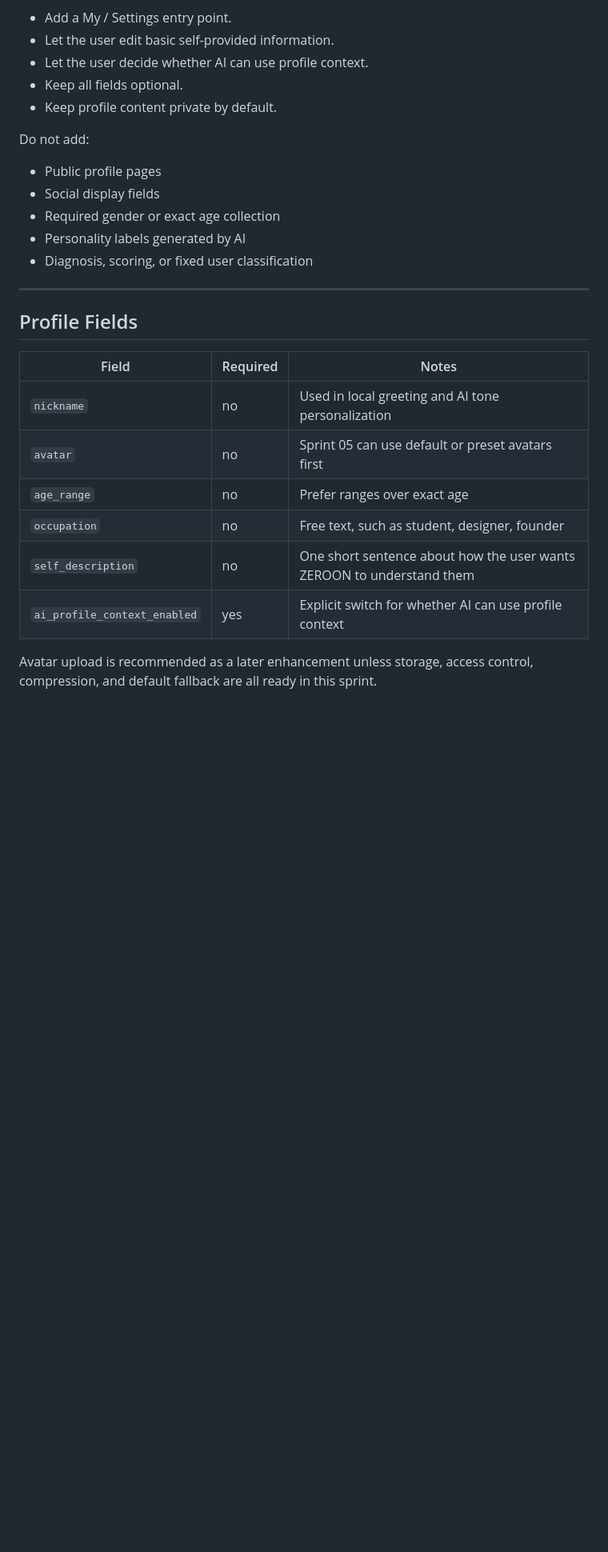
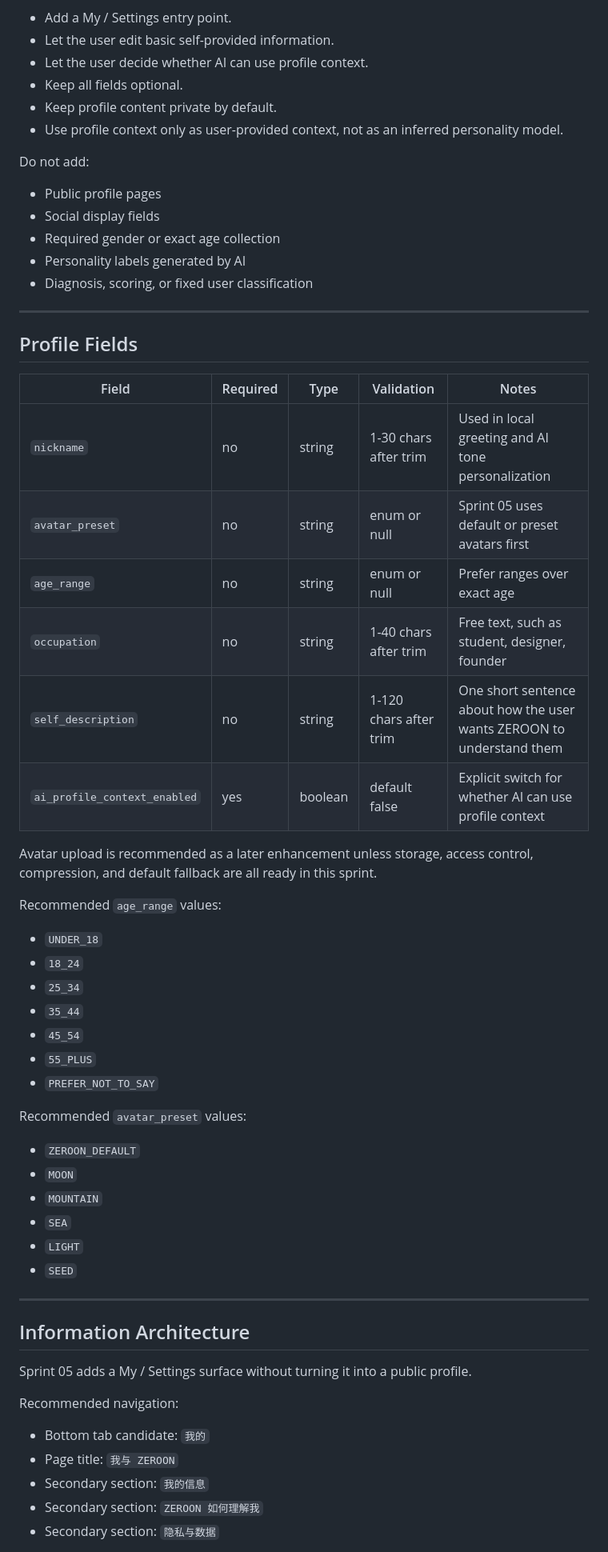
Before and after one commit to ann-bruce/zeroon, a Markdown page: docs/07_Sprints/Sprint_05_Profile_Settings_V1.md, the part around one of its changes. Shown at 80% size. Drawn GitHub-style; blank space fills up the shorter version.

Commit message:
Detail sprint five profile settings plan

```diff
--- a/docs/07_Sprints/Sprint_05_Profile_Settings_V1.md
+++ b/docs/07_Sprints/Sprint_05_Profile_Settings_V1.md
@@ -24,6 +24,8 @@ Confirmed scope:
 - Let the user decide whether AI can use profile context.
 - Keep all fields optional.
 - Keep profile content private by default.
+- Use profile context only as user-provided context, not as an inferred
+  personality model.
 
 Do not add:
 
@@ -37,14 +39,48 @@ Do not add:
 
 ## Profile Fields
 
-| Field | Required | Notes |
-|---|---|---|
-| `nickname` | no | Used in local greeting and AI tone personalization |
-| `avatar` | no | Sprint 05 can use default or preset avatars first |
-| `age_range` | no | Prefer ranges over exact age |
-| `occupation` | no | Free text, such as student, designer, founder |
-| `self_description` | no | One short sentence about how the user wants ZEROON to understand them |
-| `ai_profile_context_enabled` | yes | Explicit switch for whether AI can use profile context |
+| Field | Required | Type | Validation | Notes |
+|---|---|---|---|---|
+| `nickname` | no | string | 1-30 chars after trim | Used in local greeting and AI tone personalization |
+| `avatar_preset` | no | string | enum or null | Sprint 05 uses default or preset avatars first |
+| `age_range` | no | string | enum or null | Prefer ranges over exact age |
+| `occupation` | no | string | 1-40 chars after trim | Free text, such as student, designer, founder |
+| `self_description` | no | string | 1-120 chars after trim | One short sentence about how the user wants ZEROON to understand them |
+| `ai_profile_context_enabled` | yes | boolean | default false | Explicit switch for whether AI can use profile context |
 
 Avatar upload is recommended as a later enhancement unless storage, access
 control, compression, and default fallback are all ready in this sprint.
+
+Recommended `age_range` values:
+
+- `UNDER_18`
+- `18_24`
+- `25_34`
+- `35_44`
+- `45_54`
+- `55_PLUS`
+- `PREFER_NOT_TO_SAY`
+
+Recommended `avatar_preset` values:
+
+- `ZEROON_DEFAULT`
+- `MOON`
+- `MOUNTAIN`
+- `SEA`
+- `LIGHT`
+- `SEED`
+
+---
+
+## Information Architecture
+
+Sprint 05 adds a My / Settings surface without turning it into a public profile.
+
+Recommended navigation:
+
+- Bottom tab candidate: `我的`
+- Page title: `我与 ZEROON`
+- Secondary section: `我的信息`
+- Secondary section: `ZEROON 如何理解我`
+- Secondary section: `隐私与数据`
+
```
Also changed, not shown: other parts of docs/07_Sprints/Sprint_05_Profile_Settings_V1.md (+190 -1 lines).
